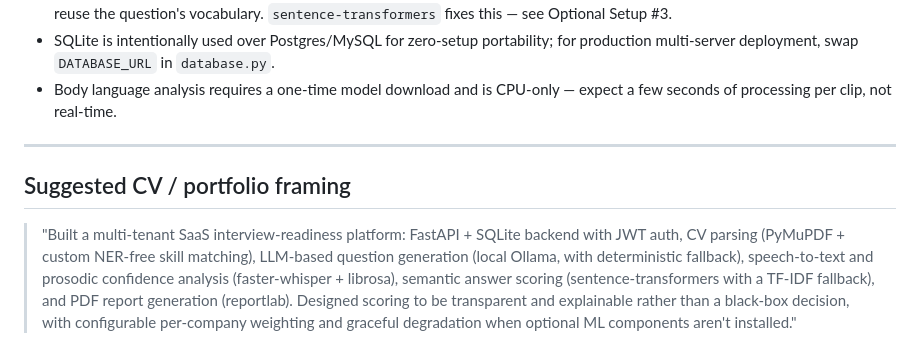
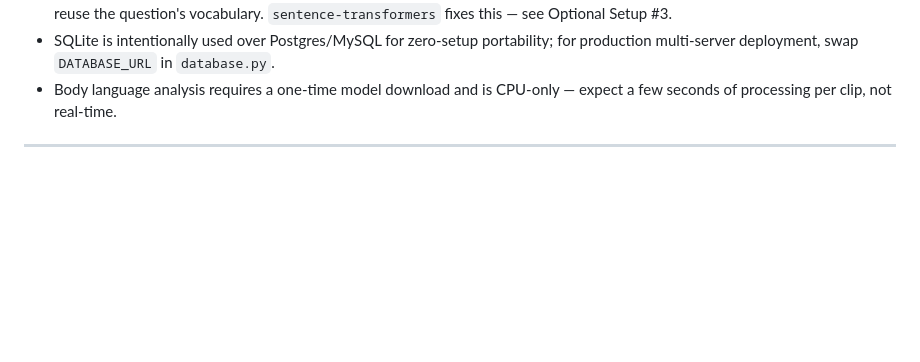
Before and after one commit to MuhammadAdnan586/interview-platform, a Markdown page: README.md, the part around the change. Rendered like a GitHub page; blank space fills up the shorter version.

Commit message:
Remove CV/portfolio framing from README
Removed suggested CV/portfolio framing section from README.

```diff
--- a/README.md
+++ b/README.md
@@ -188,14 +188,3 @@ Key endpoints:
   expect a few seconds of processing per clip, not real-time.
 
 ---
-
-## Suggested CV / portfolio framing
-
-> "Built a multi-tenant SaaS interview-readiness platform: FastAPI + SQLite
-> backend with JWT auth, CV parsing (PyMuPDF + custom NER-free skill matching),
-> LLM-based question generation (local Ollama, with deterministic fallback),
-> speech-to-text and prosodic confidence analysis (faster-whisper + librosa),
-> semantic answer scoring (sentence-transformers with a TF-IDF fallback), and
-> PDF report generation (reportlab). Designed scoring to be transparent and
-> explainable rather than a black-box decision, with configurable per-company
-> weighting and graceful degradation when optional ML components aren't installed."
```
